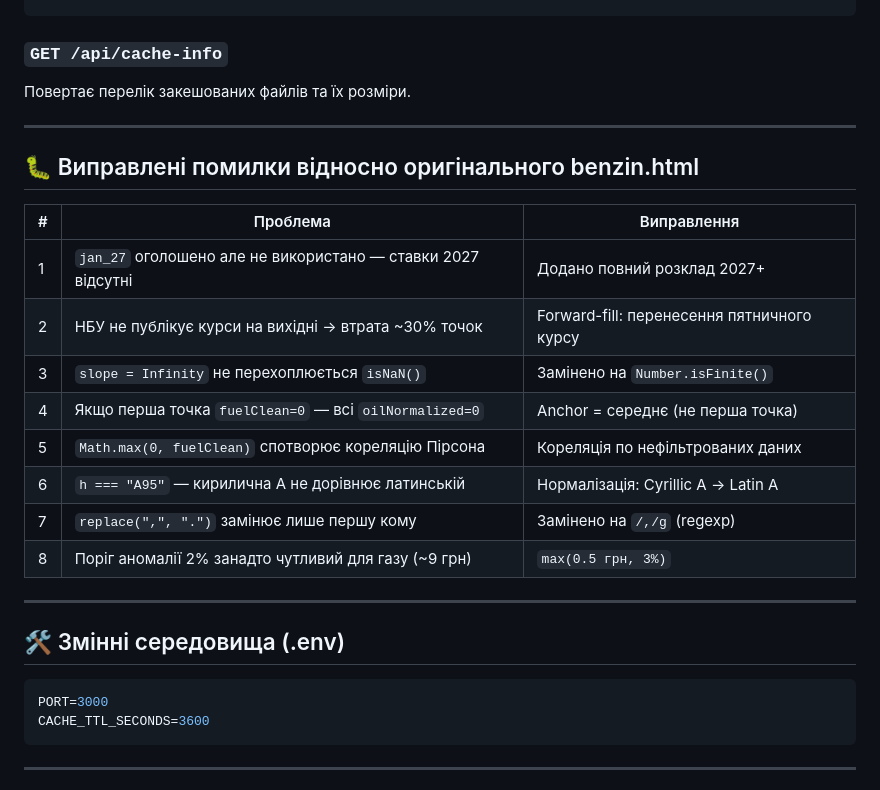
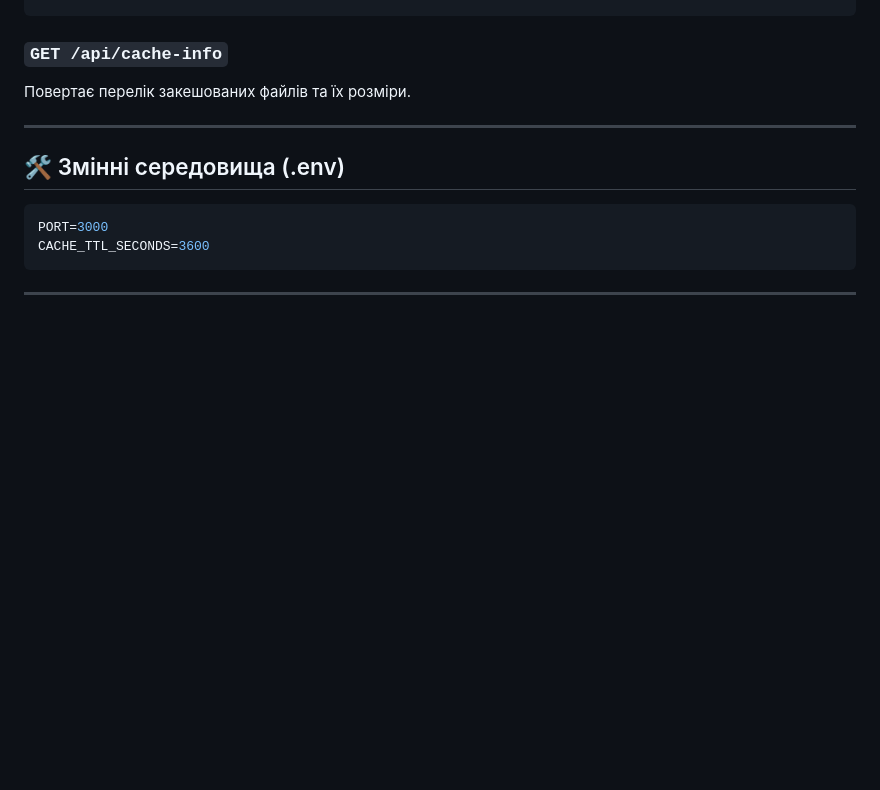
Before and after one commit to flesh91/ukraine-azs-fuel-analytics, a Markdown page: README.md, the part around the change. Rendered like a GitHub page; blank space fills up the shorter version.

Commit message:
docs: update project documentation in README.md

````diff
--- a/README.md
+++ b/README.md
@@ -456,21 +456,6 @@ data/nbu/<usd|eur>/<YYYY-MM>.json
 
 ---
 
-## 🐛 Виправлені помилки відносно оригінального benzin.html
-
-| # | Проблема | Виправлення |
-|---|---|---|
-| 1 | `jan_27` оголошено але не використано — ставки 2027 відсутні | Додано повний розклад 2027+ |
-| 2 | НБУ не публікує курси на вихідні → втрата ~30% точок | Forward-fill: перенесення пятничного курсу |
-| 3 | `slope = Infinity` не перехоплюється `isNaN()` | Замінено на `Number.isFinite()` |
-| 4 | Якщо перша точка `fuelClean=0` — всі `oilNormalized=0` | Anchor = середнє (не перша точка) |
-| 5 | `Math.max(0, fuelClean)` спотворює кореляцію Пірсона | Кореляція по нефільтрованих даних |
-| 6 | `h === "А95"` — кирилична А не дорівнює латинській | Нормалізація: Cyrillic А → Latin A |
-| 7 | `replace(",", ".")` замінює лише першу кому | Замінено на `/,/g` (regexp) |
-| 8 | Поріг аномалії 2% занадто чутливий для газу (~9 грн) | `max(0.5 грн, 3%)` |
-
----
-
 ## 🛠 Змінні середовища (.env)
 
 ```env
````
